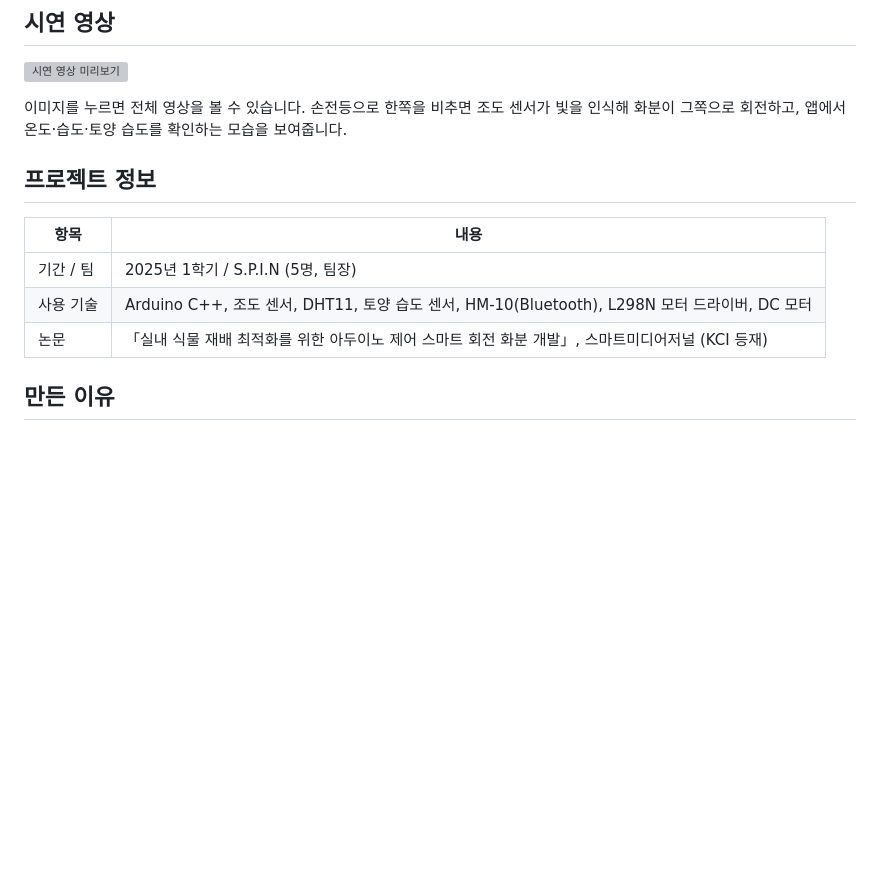
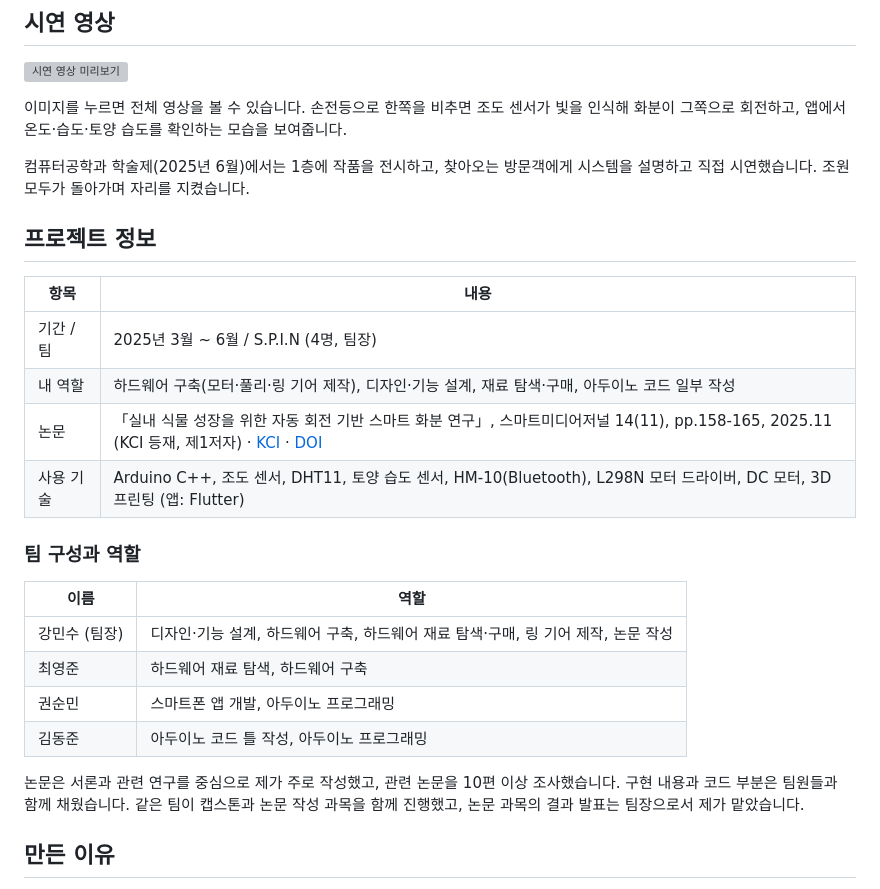
Before and after one commit to GGo-ri/smart-rotating-plant-pot, a Markdown page: README.md, the part around one of its changes. Drawn GitHub-style; blank space fills up the shorter version; grey boxes are pictures that could not be loaded.

```diff
--- a/README.md
+++ b/README.md
@@ -12,13 +12,27 @@
 
 이미지를 누르면 전체 영상을 볼 수 있습니다. 손전등으로 한쪽을 비추면 조도 센서가 빛을 인식해 화분이 그쪽으로 회전하고, 앱에서 온도·습도·토양 습도를 확인하는 모습을 보여줍니다.
 
+컴퓨터공학과 학술제(2025년 6월)에서는 1층에 작품을 전시하고, 찾아오는 방문객에게 시스템을 설명하고 직접 시연했습니다. 조원 모두가 돌아가며 자리를 지켰습니다.
+
 ## 프로젝트 정보
 
 | 항목 | 내용 |
 |---|---|
-| 기간 / 팀 | 2025년 1학기 / S.P.I.N (5명, 팀장) |
-| 사용 기술 | Arduino C++, 조도 센서, DHT11, 토양 습도 센서, HM-10(Bluetooth), L298N 모터 드라이버, DC 모터 |
-| 논문 | 「실내 식물 재배 최적화를 위한 아두이노 제어 스마트 회전 화분 개발」, 스마트미디어저널 (KCI 등재) |
+| 기간 / 팀 | 2025년 3월 ~ 6월 / S.P.I.N (4명, 팀장) |
+| 내 역할 | 하드웨어 구축(모터·풀리·링 기어 제작), 디자인·기능 설계, 재료 탐색·구매, 아두이노 코드 일부 작성 |
+| 논문 | 「실내 식물 성장을 위한 자동 회전 기반 스마트 화분 연구」, 스마트미디어저널 14(11), pp.158-165, 2025.11 (KCI 등재, 제1저자) · [KCI](https://www.kci.go.kr/kciportal/ci/sereArticleSearch/ciSereArtiView.kci?sereArticleSearchBean.artiId=ART003266230) · [DOI](https://doi.org/10.30693/SMJ.2025.14.11.158) |
+| 사용 기술 | Arduino C++, 조도 센서, DHT11, 토양 습도 센서, HM-10(Bluetooth), L298N 모터 드라이버, DC 모터, 3D 프린팅 (앱: Flutter) |
+
+### 팀 구성과 역할
+
+| 이름 | 역할 |
+|---|---|
+| 강민수 (팀장) | 디자인·기능 설계, 하드웨어 구축, 하드웨어 재료 탐색·구매, 링 기어 제작, 논문 작성 |
+| 최영준 | 하드웨어 재료 탐색, 하드웨어 구축 |
+| 권순민 | 스마트폰 앱 개발, 아두이노 프로그래밍 |
+| 김동준 | 아두이노 코드 틀 작성, 아두이노 프로그래밍 |
+
+논문은 서론과 관련 연구를 중심으로 제가 주로 작성했고, 관련 논문을 10편 이상 조사했습니다. 구현 내용과 코드 부분은 팀원들과 함께 채웠습니다. 같은 팀이 캡스톤과 논문 작성 과목을 함께 진행했고, 논문 과목의 결과 발표는 팀장으로서 제가 맡았습니다.
 
 ## 만든 이유
 
```
Also changed, not shown: other parts of README.md (+22 -7 lines), docs/images/panel.png (added).
